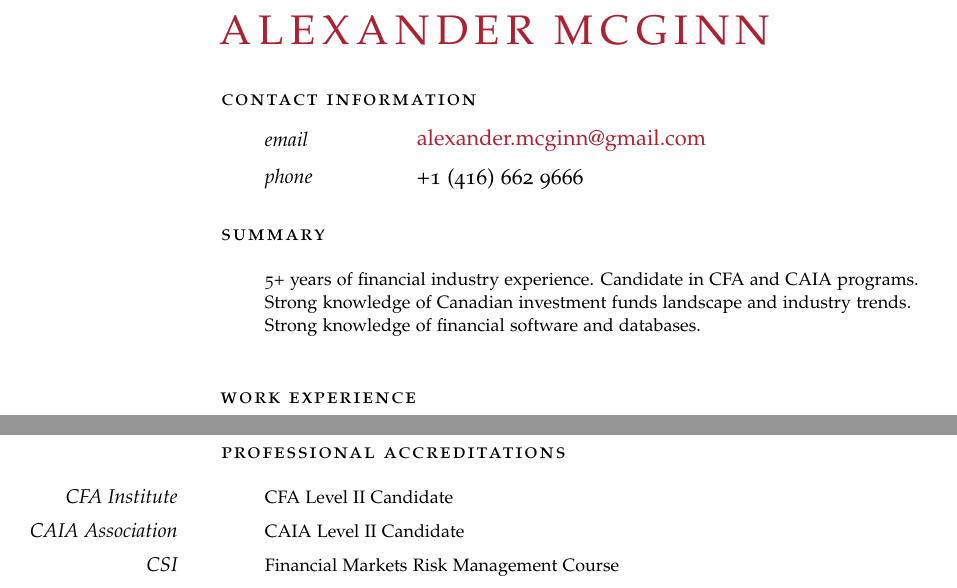
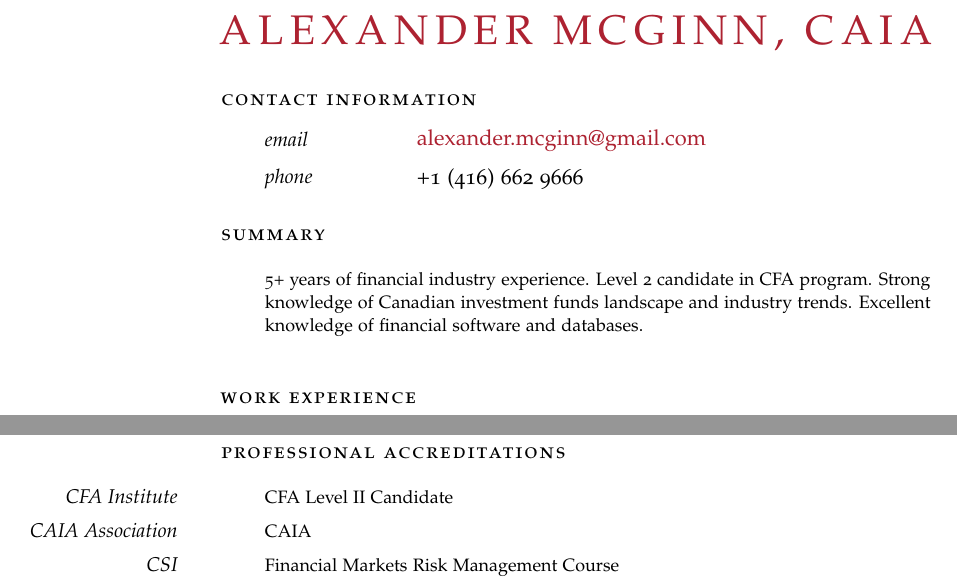
Before and after one commit to McGinn/Resume, a LaTeX document (Alexander_McGinn.tex): two parts of pages 1 and 2 of 2, joined at a grey line, cut so that both start at the same text. Compiled offline with pdfLaTeX.

Commit message:
added CAIA designation

```diff
--- a/Alexander_McGinn.tex
+++ b/Alexander_McGinn.tex
@@ -83,7 +83,7 @@
 %	NAME AND CONTACT INFORMATION SECTION
 %----------------------------------------------------------------------------------------
 
-\begin{cv}{\spacedallcaps{Alexander McGinn}}\vspace{1.5em} % Your name
+\begin{cv}{\spacedallcaps{Alexander McGinn, CAIA}}\vspace{1.5em} % Your name
 
 \noindent\spacedlowsmallcaps{Contact Information}\vspace{0.5em} % Contact information heading
 
@@ -95,7 +95,7 @@
 
 \noindent\spacedlowsmallcaps{Summary}\vspace{1em} % Goal heading, could be used for a quotation or short profile instead
 
-\Description{5+ years of financial industry experience. Candidate in CFA and CAIA programs. Strong knowledge of Canadian investment funds landscape and industry trends. Strong knowledge of financial software and databases.}
+\Description{5+ years of financial industry experience. Level 2 candidate in CFA program. Strong knowledge of Canadian investment funds landscape and industry trends. Excellent knowledge of financial software and databases.}
 
 \vspace{1em} % Extra space between major sections
 %----------------------------------------------------------------------------------------
@@ -207,7 +207,7 @@ CFA Level II Candidate}
 \vspace{-0.5em} % Negative vertical space to counteract the vertical space between every \Description command
 
 \Description{\MarginText{CAIA Association}%2016\ \ $\cdotp$\ \
-CAIA Level II Candidate}
+CAIA}
 
 \vspace{-0.5em} % Negative vertical space to counteract the vertical space between every \Description command
 
```
Also changed, not shown: Alexander_McGinn.pdf.
